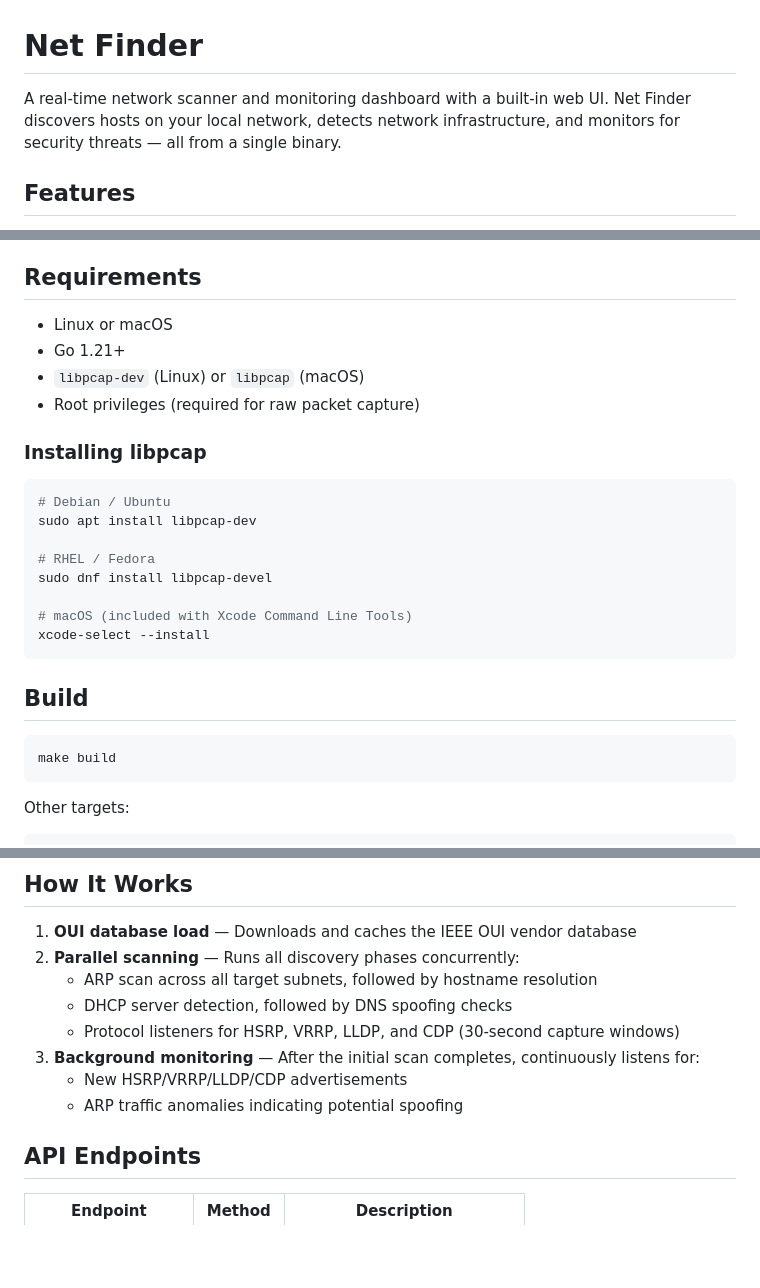
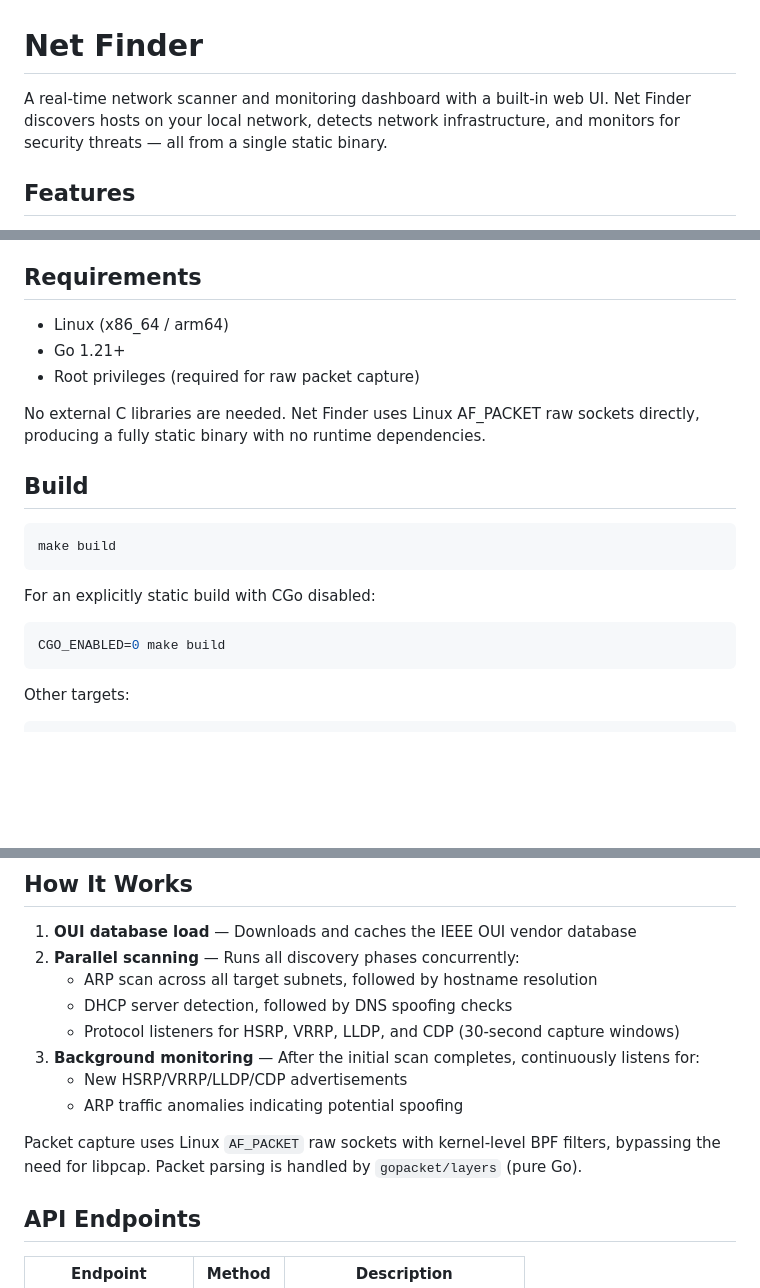
Before and after one commit to jollaman999/net-finder, a Markdown page: README.md, 3 parts joined by grey strips. Rendered like a GitHub page; blank space fills up the shorter version.

````diff
--- a/README.md
+++ b/README.md
@@ -1,6 +1,6 @@
 # Net Finder
 
-A real-time network scanner and monitoring dashboard with a built-in web UI. Net Finder discovers hosts on your local network, detects network infrastructure, and monitors for security threats — all from a single binary.
+A real-time network scanner and monitoring dashboard with a built-in web UI. Net Finder discovers hosts on your local network, detects network infrastructure, and monitors for security threats — all from a single static binary.
 
 ## Features
 
@@ -21,28 +21,22 @@ A real-time network scanner and monitoring dashboard with a built-in web UI. Net
 
 ## Requirements
 
-- Linux or macOS
+- Linux (x86_64 / arm64)
 - Go 1.21+
-- `libpcap-dev` (Linux) or `libpcap` (macOS)
 - Root privileges (required for raw packet capture)
 
-### Installing libpcap
-
-```bash
-# Debian / Ubuntu
-sudo apt install libpcap-dev
-
-# RHEL / Fedora
-sudo dnf install libpcap-devel
-
-# macOS (included with Xcode Command Line Tools)
-xcode-select --install
-```
+No external C libraries are needed. Net Finder uses Linux AF_PACKET raw sockets directly, producing a fully static binary with no runtime dependencies.
 
 ## Build
 
 ```bash
 make build
+```
+
+For an explicitly static build with CGo disabled:
+
+```bash
+CGO_ENABLED=0 make build
 ```
 
 Other targets:
@@ -105,6 +99,8 @@ The web dashboard opens automatically at `http://localhost:9090` (or your chosen
    - New HSRP/VRRP/LLDP/CDP advertisements
    - ARP traffic anomalies indicating potential spoofing
 
+Packet capture uses Linux `AF_PACKET` raw sockets with kernel-level BPF filters, bypassing the need for libpcap. Packet parsing is handled by `gopacket/layers` (pure Go).
+
 ## API Endpoints
 
 | Endpoint | Method | Description |
````
Also changed, not shown: docs/README.ko.md (+11 -15 lines).
